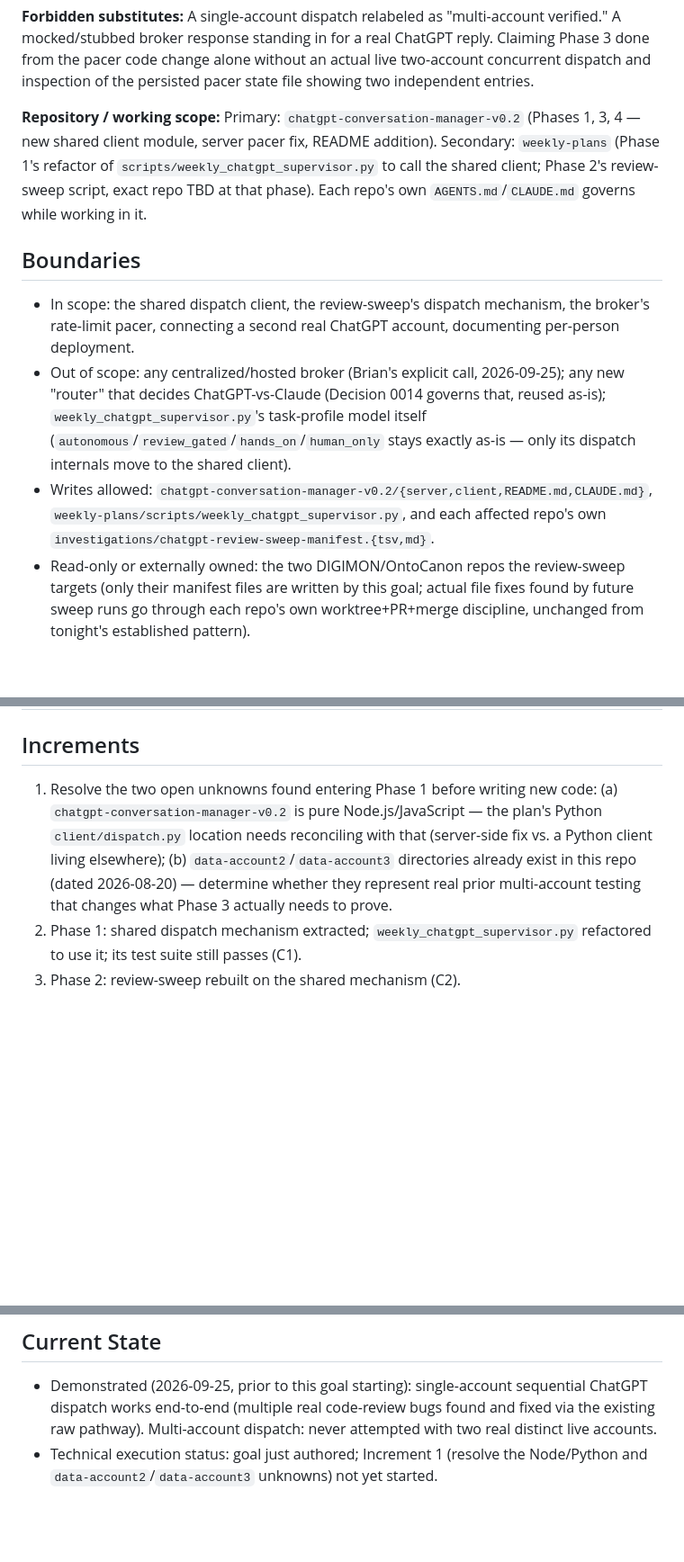
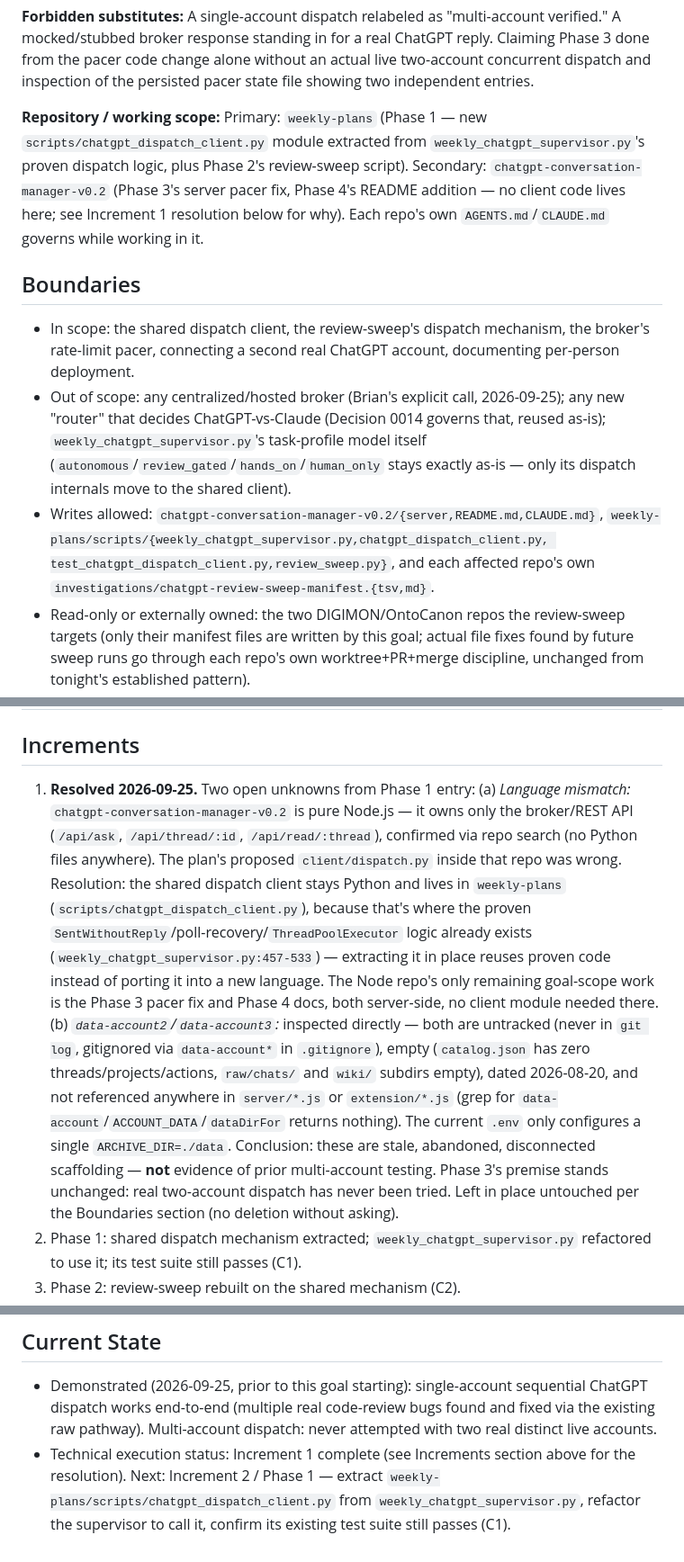
Before and after one commit to BrianMills2718/chatgpt-conversation-manager, a Markdown page: GOAL.md, 3 parts joined by grey strips. Shown at 90% size. GitHub-like rendering; blank space fills up the shorter version.

Commit message:
Resolve GOAL.md Increment 1: dispatch client lives in weekly-plans, data-account2/3 are stale
(a) chatgpt-conversation-manager-v0.2 is pure Node.js; the shared dispatch
client stays Python in weekly-plans/scripts/chatgpt_dispatch_client.py,
reusing weekly_chatgpt_supervisor.py's proven dispatch logic in place
instead of porting it. (b) data-account2/data-account3 are untracked,
gitignored, empty, unreferenced by any server/extension code, dated
2026-08-20 -- stale scaffolding, not evidence of prior multi-account
testing. Left untouched.

Co-Authored-By: Claude Sonnet 5 <noreply@anthropic.com>
Claude-Session: https://claude.ai/code/session_01CXjFK3NMwHNWtLiWfgQgk1

```diff
--- a/GOAL.md
+++ b/GOAL.md
@@ -36,12 +36,13 @@ reply. Claiming Phase 3 done from the pacer code change alone without an
 actual live two-account concurrent dispatch and inspection of the persisted
 pacer state file showing two independent entries.
 
-**Repository / working scope:** Primary: `chatgpt-conversation-manager-v0.2`
-(Phases 1, 3, 4 — new shared client module, server pacer fix, README
-addition). Secondary: `weekly-plans` (Phase 1's refactor of
-`scripts/weekly_chatgpt_supervisor.py` to call the shared client; Phase 2's
-review-sweep script, exact repo TBD at that phase). Each repo's own
-`AGENTS.md`/`CLAUDE.md` governs while working in it.
+**Repository / working scope:** Primary: `weekly-plans` (Phase 1 — new
+`scripts/chatgpt_dispatch_client.py` module extracted from
+`weekly_chatgpt_supervisor.py`'s proven dispatch logic, plus Phase 2's
+review-sweep script). Secondary: `chatgpt-conversation-manager-v0.2` (Phase 3's
+server pacer fix, Phase 4's README addition — no client code lives here; see
+Increment 1 resolution below for why). Each repo's own `AGENTS.md`/`CLAUDE.md`
+governs while working in it.
 
 ## Boundaries
 
@@ -53,9 +54,10 @@ review-sweep script, exact repo TBD at that phase). Each repo's own
   governs that, reused as-is); `weekly_chatgpt_supervisor.py`'s task-profile
   model itself (`autonomous`/`review_gated`/`hands_on`/`human_only` stays
   exactly as-is — only its dispatch internals move to the shared client).
-- Writes allowed: `chatgpt-conversation-manager-v0.2/{server,client,README.md,CLAUDE.md}`,
-  `weekly-plans/scripts/weekly_chatgpt_supervisor.py`, and each affected
-  repo's own `investigations/chatgpt-review-sweep-manifest.{tsv,md}`.
+- Writes allowed: `chatgpt-conversation-manager-v0.2/{server,README.md,CLAUDE.md}`,
+  `weekly-plans/scripts/{weekly_chatgpt_supervisor.py,chatgpt_dispatch_client.py,
+  test_chatgpt_dispatch_client.py,review_sweep.py}`, and each affected repo's
+  own `investigations/chatgpt-review-sweep-manifest.{tsv,md}`.
 - Read-only or externally owned: the two DIGIMON/OntoCanon repos the
   review-sweep targets (only their manifest files are written by this goal;
   actual file fixes found by future sweep runs go through each repo's own
@@ -77,13 +79,29 @@ review-sweep script, exact repo TBD at that phase). Each repo's own
 
 ## Increments
 
-1. Resolve the two open unknowns found entering Phase 1 before writing new
-   code: (a) `chatgpt-conversation-manager-v0.2` is pure Node.js/JavaScript —
-   the plan's Python `client/dispatch.py` location needs reconciling with
-   that (server-side fix vs. a Python client living elsewhere); (b)
-   `data-account2`/`data-account3` directories already exist in this repo
-   (dated 2026-08-20) — determine whether they represent real prior
-   multi-account testing that changes what Phase 3 actually needs to prove.
+1. **Resolved 2026-09-25.** Two open unknowns from Phase 1 entry:
+   (a) *Language mismatch:* `chatgpt-conversation-manager-v0.2` is pure
+   Node.js — it owns only the broker/REST API (`/api/ask`, `/api/thread/:id`,
+   `/api/read/:thread`), confirmed via repo search (no Python files anywhere).
+   The plan's proposed `client/dispatch.py` inside that repo was wrong.
+   Resolution: the shared dispatch client stays Python and lives in
+   `weekly-plans` (`scripts/chatgpt_dispatch_client.py`), because that's
+   where the proven `SentWithoutReply`/poll-recovery/`ThreadPoolExecutor`
+   logic already exists (`weekly_chatgpt_supervisor.py:457-533`) — extracting
+   it in place reuses proven code instead of porting it into a new language.
+   The Node repo's only remaining goal-scope work is the Phase 3 pacer fix
+   and Phase 4 docs, both server-side, no client module needed there.
+   (b) *`data-account2`/`data-account3`:* inspected directly — both are
+   untracked (never in `git log`, gitignored via `data-account*` in
+   `.gitignore`), empty (`catalog.json` has zero threads/projects/actions,
+   `raw/chats/` and `wiki/` subdirs empty), dated 2026-08-20, and not
+   referenced anywhere in `server/*.js` or `extension/*.js` (grep for
+   `data-account`/`ACCOUNT_DATA`/`dataDirFor` returns nothing). The current
+   `.env` only configures a single `ARCHIVE_DIR=./data`. Conclusion: these are
+   stale, abandoned, disconnected scaffolding — **not** evidence of prior
+   multi-account testing. Phase 3's premise stands unchanged: real
+   two-account dispatch has never been tried. Left in place untouched per
+   the Boundaries section (no deletion without asking).
 2. Phase 1: shared dispatch mechanism extracted; `weekly_chatgpt_supervisor.py`
    refactored to use it; its test suite still passes (C1).
 3. Phase 2: review-sweep rebuilt on the shared mechanism (C2).
@@ -170,5 +188,8 @@ non_gating_utility_review:
   sequential ChatGPT dispatch works end-to-end (multiple real code-review bugs
   found and fixed via the existing raw pathway). Multi-account dispatch:
   never attempted with two real distinct live accounts.
-- Technical execution status: goal just authored; Increment 1 (resolve the
-  Node/Python and `data-account2`/`data-account3` unknowns) not yet started.
+- Technical execution status: Increment 1 complete (see Increments section
+  above for the resolution). Next: Increment 2 / Phase 1 — extract
+  `weekly-plans/scripts/chatgpt_dispatch_client.py` from
+  `weekly_chatgpt_supervisor.py`, refactor the supervisor to call it, confirm
+  its existing test suite still passes (C1).
```
